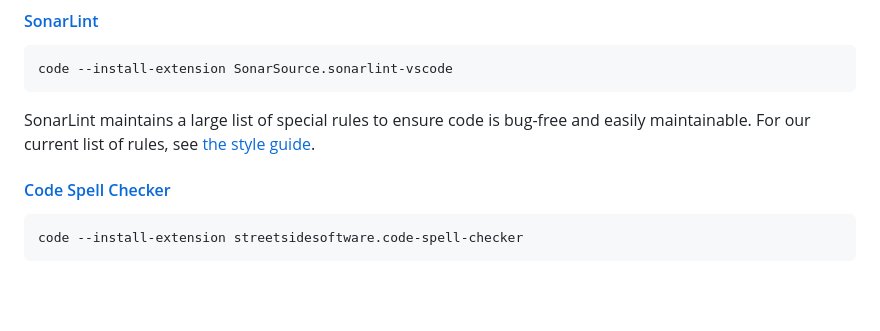
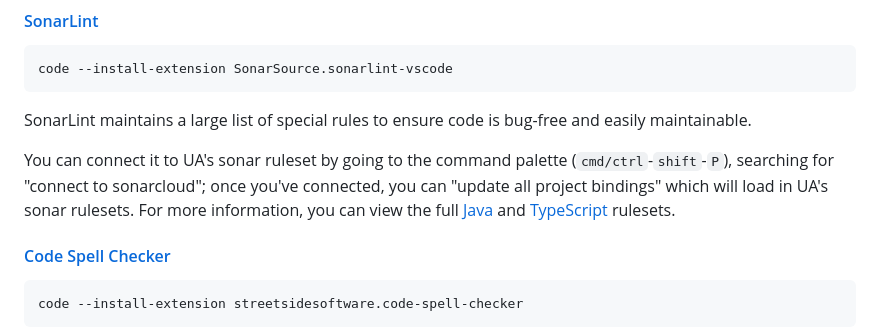
Before and after one commit to ualibweb/ua-folio-docs, a Markdown page: config/VSCode/README.md, the part around the change. Drawn GitHub-style; blank space fills up the shorter version.

````diff
--- a/config/VSCode/README.md
+++ b/config/VSCode/README.md
@@ -226,7 +226,15 @@ code --install-extension SonarSource.sonarlint-vscode
 ```
 
 SonarLint maintains a large list of special rules to ensure code is bug-free and easily
-maintainable. For our current list of rules, see [the style guide](../../docs/style/README.md).
+maintainable.
+
+You can connect it to UA's sonar ruleset by going to the command palette (`cmd/ctrl`-`shift`-`P`),
+searching for "connect to sonarcloud"; once you've connected, you can "update all project bindings"
+which will load in UA's sonar rulesets.  For more information, you can view the full
+[Java](https://sonarcloud.io/organizations/ualibweb/rules?activation=true&qprofile=AYgnZwN72OQqzs1gKQbL)
+and
+[TypeScript](https://sonarcloud.io/organizations/ualibweb/rules?activation=true&qprofile=AYgnb4h4mOVlLpmQaCd8)
+rulesets.
 
 #### [Code Spell Checker](https://marketplace.visualstudio.com/items?itemName=streetsidesoftware.code-spell-checker)
 
````
